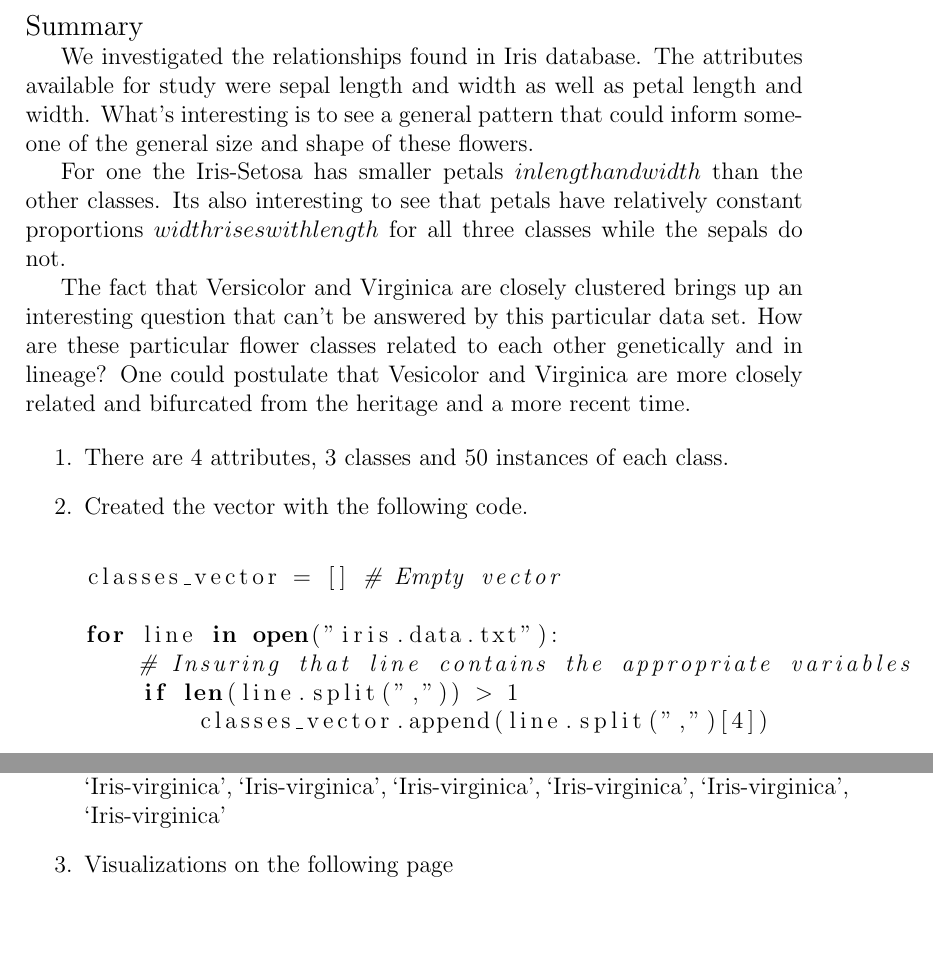
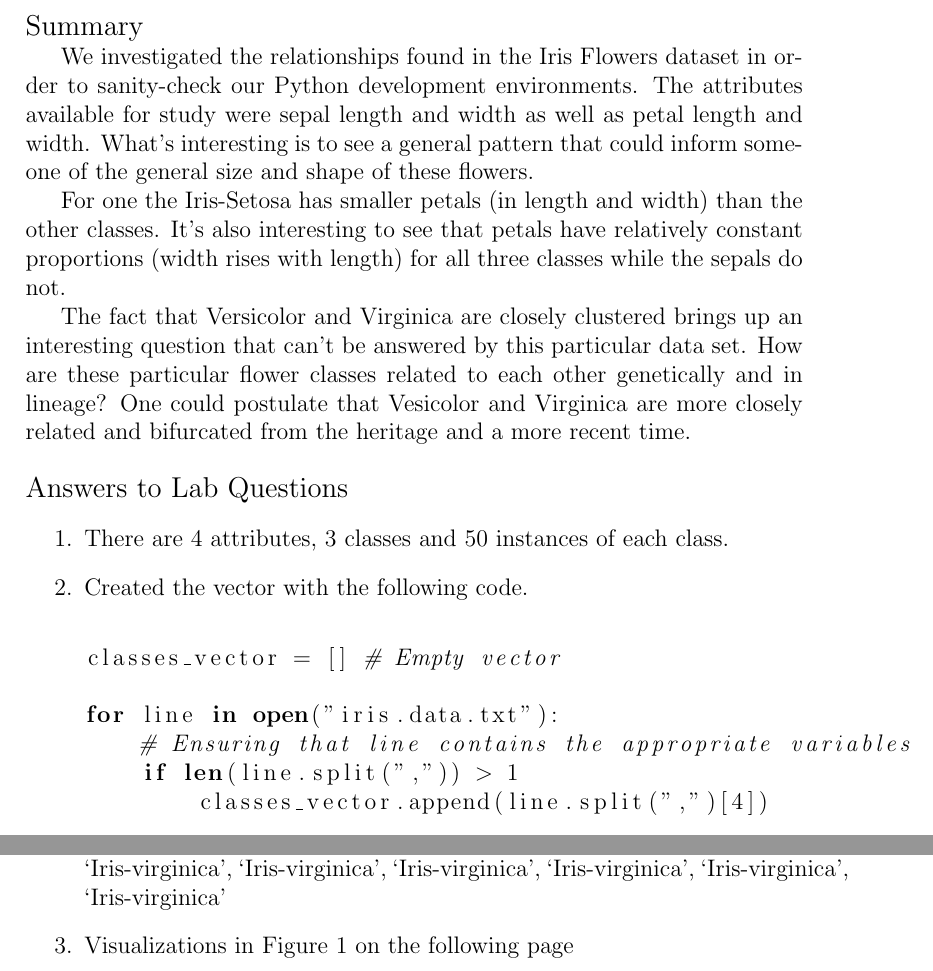
Before and after one commit to raudabaugh/applied-machine-learning, a LaTeX document (lab0/writeup.tex): two parts of pages 2 and 3 of 4, joined at a grey line, cut so that both start at the same text, the shorter picture padded with empty space. Compiled offline with pdfLaTeX.

Commit message:
Made minor tweaks to report formatting.

```diff
--- a/lab0/writeup.tex
+++ b/lab0/writeup.tex
@@ -15,12 +15,13 @@
 \noindent{{\large Summary}}
 
 
-We investigated the relationships found in Iris database. The attributes available for study were sepal length and width as well as petal length and width. What's interesting is to see a general pattern that could inform someone of the general size and shape of these flowers.
+We investigated the relationships found in the Iris Flowers dataset in order to sanity-check our Python development environments. The attributes available for study were sepal length and width as well as petal length and width. What's interesting is to see a general pattern that could inform someone of the general size and shape of these flowers.
 
-For one the Iris-Setosa has smaller petals \(in length and width\) than the other classes. Its also interesting to see that petals have relatively constant proportions \( width rises with length \)  for all three classes while the sepals do not.
+For one the Iris-Setosa has smaller petals (in length and width) than the other classes. It's also interesting to see that petals have relatively constant proportions (width rises with length)  for all three classes while the sepals do not.
 
-The fact that Versicolor and Virginica are closely clustered brings up an interesting question that can't be answered by this particular data set. How are these particular flower classes related to each other genetically and in lineage? One could postulate that Vesicolor and Virginica are more closely related and bifurcated from the heritage and a more recent time.
+The fact that Versicolor and Virginica are closely clustered brings up an interesting question that can't be answered by this particular data set. How are these particular flower classes related to each other genetically and in lineage? One could postulate that Vesicolor and Virginica are more closely related and bifurcated from the heritage and a more recent time.\newline
 
+\noindent{{\large Answers to Lab Questions}}
 \begin{enumerate}
 
 \item There are 4 attributes, 3 classes and 50 instances of each class.
@@ -31,7 +32,7 @@ The fact that Versicolor and Virginica are closely clustered brings up an intere
 classes_vector = [] # Empty vector
 
 for line in open("iris.data.txt"):
-    # Insuring that line contains the appropriate variables
+    # Ensuring that line contains the appropriate variables
     if len(line.split(",")) > 1
     	classes_vector.append(line.split(",")[4])
 
@@ -44,7 +45,7 @@ Output:
 
 `Iris-setosa', `Iris-setosa', `Iris-setosa', `Iris-setosa', `Iris-setosa', `Iris-setosa', `Iris-setosa', `Iris-setosa', `Iris-setosa', `Iris-setosa', `Iris-setosa', `Iris-setosa', `Iris-setosa', `Iris-setosa', `Iris-setosa', `Iris-setosa', `Iris-setosa', `Iris-setosa', `Iris-setosa', `Iris-setosa', `Iris-setosa', `Iris-setosa', `Iris-setosa', `Iris-setosa', `Iris-setosa', `Iris-setosa', `Iris-setosa', `Iris-setosa', `Iris-setosa', `Iris-setosa', `Iris-setosa', `Iris-setosa', `Iris-setosa', `Iris-setosa', `Iris-setosa', `Iris-setosa', `Iris-setosa', `Iris-setosa', `Iris-setosa', `Iris-setosa', `Iris-setosa', `Iris-setosa', `Iris-setosa', `Iris-setosa', `Iris-setosa', `Iris-setosa', `Iris-setosa', `Iris-setosa', `Iris-setosa', `Iris-setosa', `Iris-versicolor', `Iris-versicolor', `Iris-versicolor', `Iris-versicolor', `Iris-versicolor', `Iris-versicolor', `Iris-versicolor', `Iris-versicolor', `Iris-versicolor', `Iris-versicolor', `Iris-versicolor', `Iris-versicolor', `Iris-versicolor', `Iris-versicolor', `Iris-versicolor', `Iris-versicolor', `Iris-versicolor', `Iris-versicolor', `Iris-versicolor', `Iris-versicolor', `Iris-versicolor', `Iris-versicolor', `Iris-versicolor', `Iris-versicolor', `Iris-versicolor', `Iris-versicolor', `Iris-versicolor', `Iris-versicolor', `Iris-versicolor', `Iris-versicolor', `Iris-versicolor', `Iris-versicolor', `Iris-versicolor', `Iris-versicolor', `Iris-versicolor', `Iris-versicolor', `Iris-versicolor', `Iris-versicolor', `Iris-versicolor', `Iris-versicolor', `Iris-versicolor', `Iris-versicolor', `Iris-versicolor', `Iris-versicolor', `Iris-versicolor', `Iris-versicolor', `Iris-versicolor', `Iris-versicolor', `Iris-versicolor', `Iris-versicolor', `Iris-virginica', `Iris-virginica', `Iris-virginica', `Iris-virginica', `Iris-virginica', `Iris-virginica', `Iris-virginica', `Iris-virginica', `Iris-virginica', `Iris-virginica', `Iris-virginica', `Iris-virginica', `Iris-virginica', `Iris-virginica', `Iris-virginica', `Iris-virginica', `Iris-virginica', `Iris-virginica', `Iris-virginica', `Iris-virginica', `Iris-virginica', `Iris-virginica', `Iris-virginica', `Iris-virginica', `Iris-virginica', `Iris-virginica', `Iris-virginica', `Iris-virginica', `Iris-virginica', `Iris-virginica', `Iris-virginica', `Iris-virginica', `Iris-virginica', `Iris-virginica', `Iris-virginica', `Iris-virginica', `Iris-virginica', `Iris-virginica', `Iris-virginica', `Iris-virginica', `Iris-virginica', `Iris-virginica', `Iris-virginica', `Iris-virginica', `Iris-virginica', `Iris-virginica', `Iris-virginica', `Iris-virginica', `Iris-virginica', `Iris-virginica'
 
-\item Visualizations on the following page
+\item Visualizations in Figure 1 on the following page
 
 \end{enumerate}
 
```
Also changed, not shown: lab0/writeup.pdf, 1 other file.
